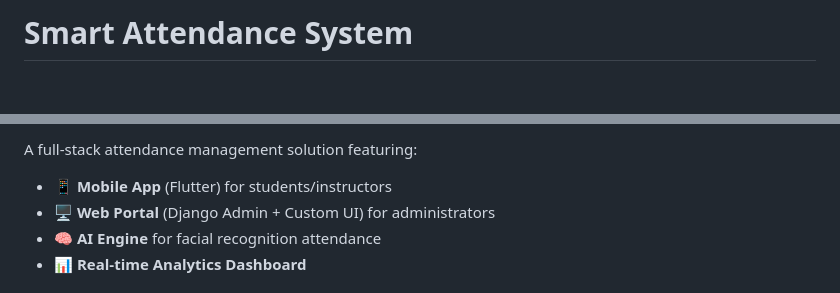
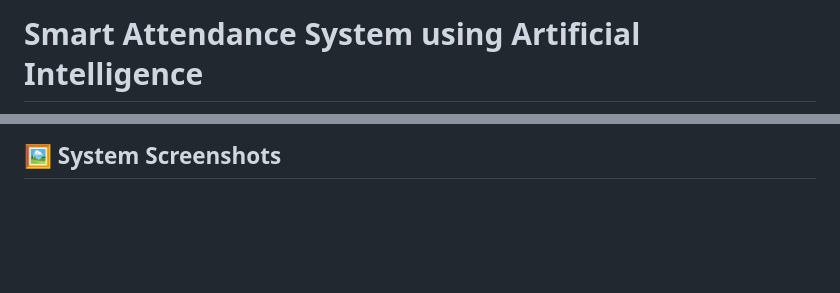
Before and after one commit to Mohamed-Abdelbaky-Bakry/Smart-Attendance-System, a Markdown page: README.md, 2 parts joined by grey strips. GitHub-like rendering; blank space fills up the shorter version.

```diff
--- a/README.md
+++ b/README.md
@@ -1,2 +1,2 @@
-# Smart Attendance System
+# Smart Attendance System using Artificial Intelligence
 
@@ -4,7 +4,3 @@
 
-A full-stack attendance management solution featuring:
-- **📱 Mobile App** (Flutter) for students/instructors
-- **🖥️ Web Portal** (Django Admin + Custom UI) for administrators
-- **🧠 AI Engine** for facial recognition attendance
-- **📊 Real-time Analytics Dashboard**
+## 🖼️ System Screenshots
 
```
Also changed, not shown: other parts of README.md (+27 -56 lines).
